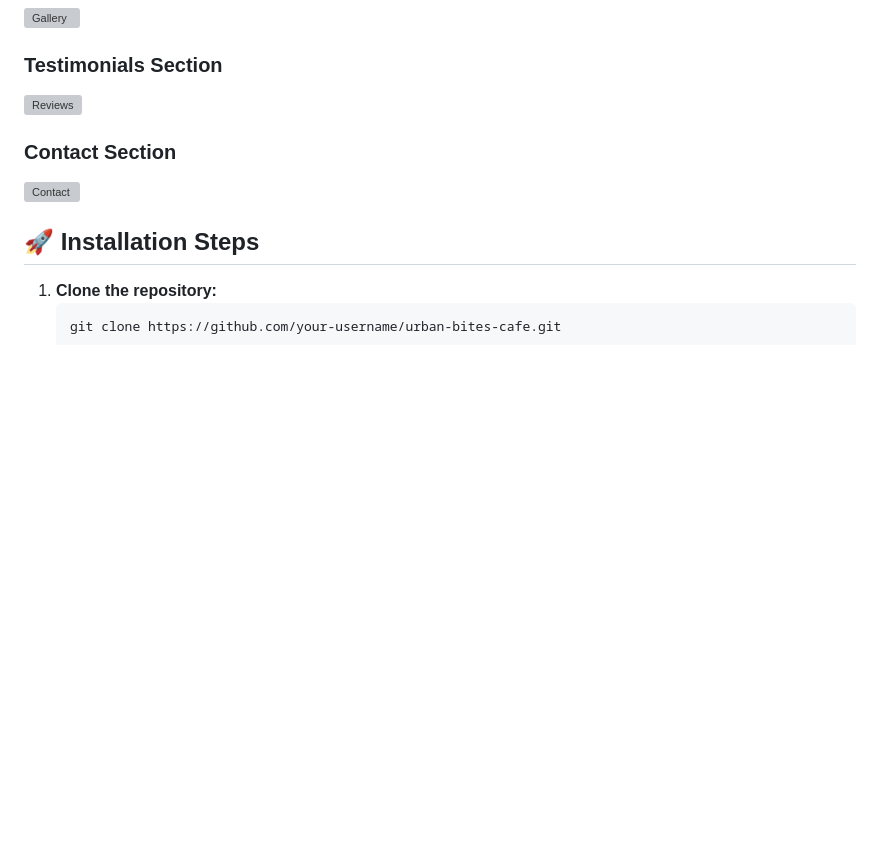
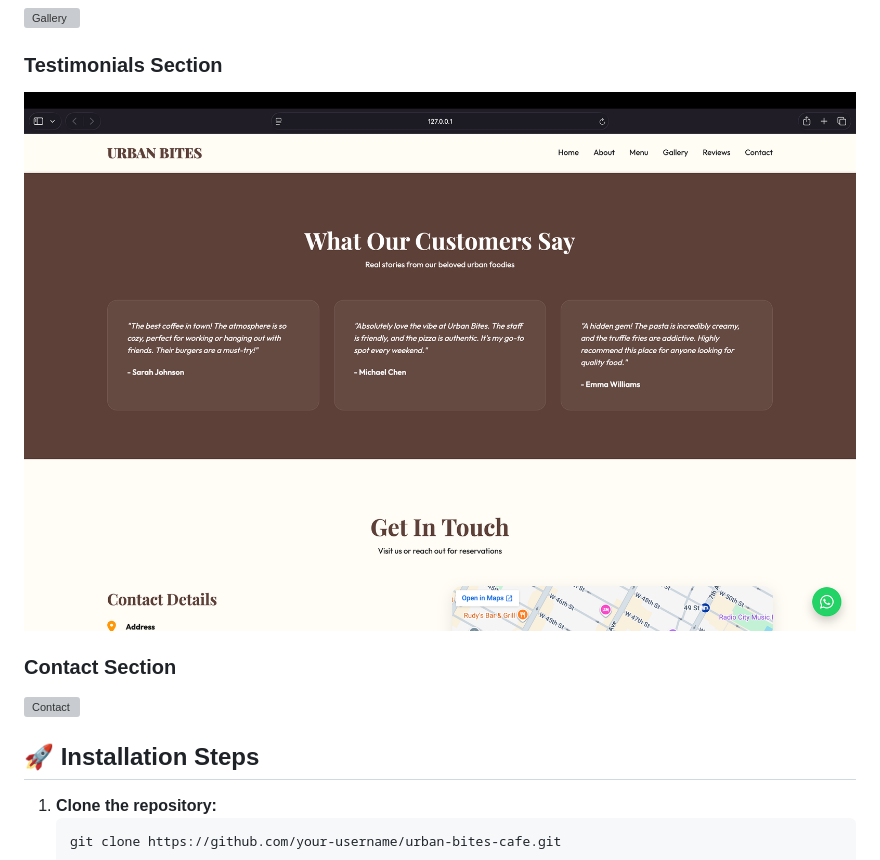
Before and after one commit to gogabhavyasree/FUTURE_FS_03, a Markdown page: README.md, the part around the change. Rendered like a GitHub page; blank space fills up the shorter version; grey boxes are pictures that could not be loaded.

Commit message:
Update testimonial image link in README

```diff
--- a/README.md
+++ b/README.md
@@ -41,7 +41,7 @@ A professional, modern, and fully responsive cafe website built for **Urban Bite
 ![Gallery](https://github.com/gogabhavyasree/FUTURE_FS_03/blob/main/OUTPUT/gallery-section.png?raw=true)
 
 ### Testimonials Section
-![Reviews](images/urbanbites-testimonials.png)
+![Reviews](https://github.com/gogabhavyasree/FUTURE_FS_03/blob/main/OUTPUT/reviews-section.png?raw=true)
 
 ### Contact Section
 ![Contact](images/urbanbites-contact.png)
```
